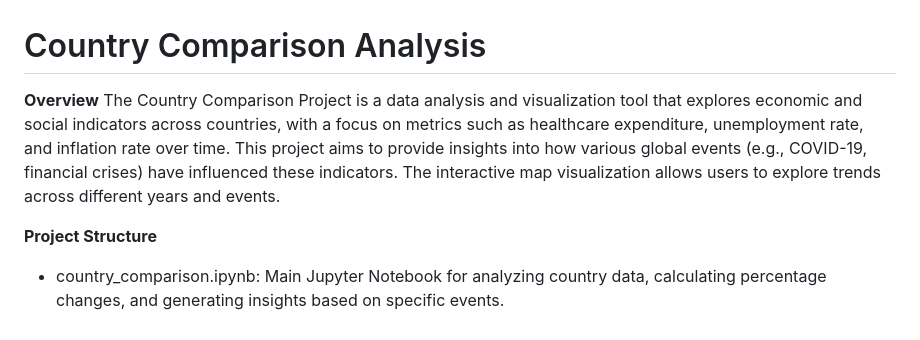
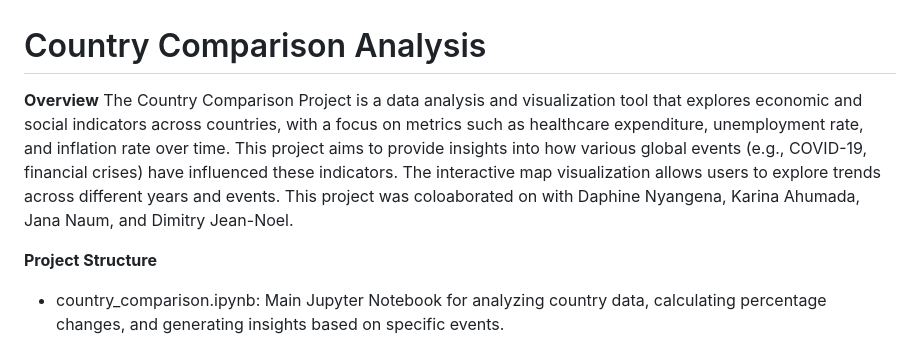
Before and after one commit to tombagley/country_comparison_analysis, a Markdown page: README.md, the part around the change. GitHub-like rendering.

```diff
--- a/README.md
+++ b/README.md
@@ -1,7 +1,7 @@
 # Country Comparison Analysis
 
 **Overview**
-The Country Comparison Project is a data analysis and visualization tool that explores economic and social indicators across countries, with a focus on metrics such as healthcare expenditure, unemployment rate, and inflation rate over time. This project aims to provide insights into how various global events (e.g., COVID-19, financial crises) have influenced these indicators. The interactive map visualization allows users to explore trends across different years and events.
+The Country Comparison Project is a data analysis and visualization tool that explores economic and social indicators across countries, with a focus on metrics such as healthcare expenditure, unemployment rate, and inflation rate over time. This project aims to provide insights into how various global events (e.g., COVID-19, financial crises) have influenced these indicators. The interactive map visualization allows users to explore trends across different years and events. This project was coloaborated on with Daphine Nyangena, Karina Ahumada, Jana Naum, and Dimitry Jean-Noel.
 
 **Project Structure**
 
```
